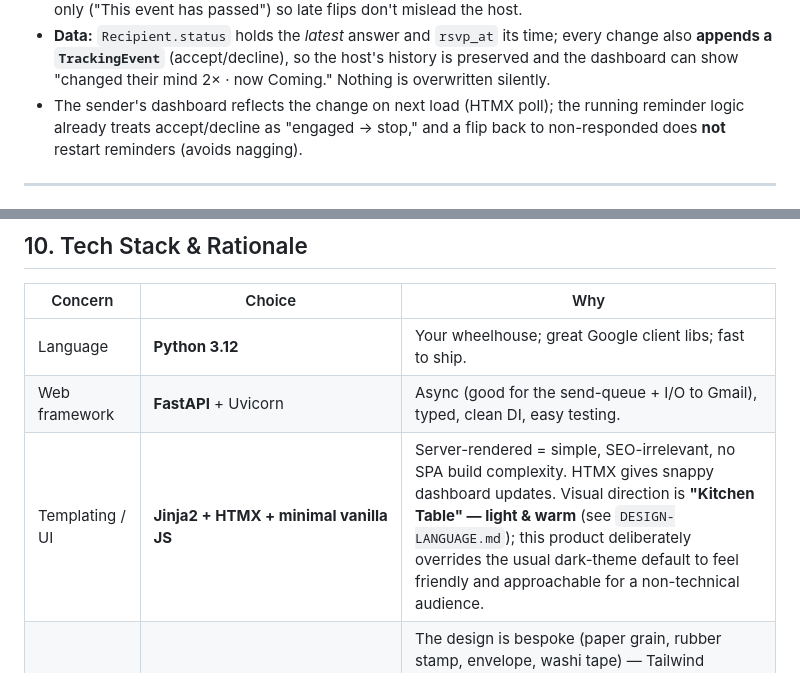
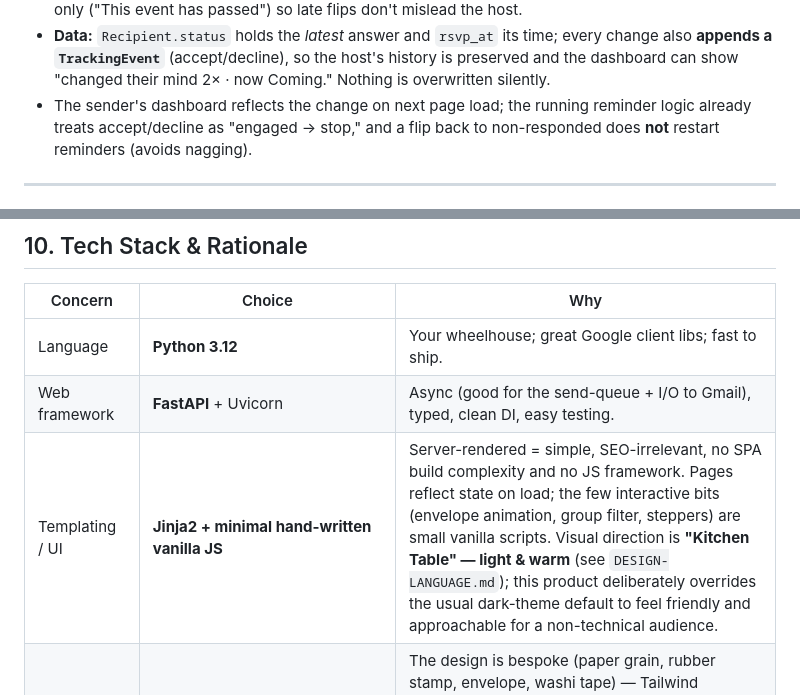
Before and after one commit to iliabaranov/kith-post, a Markdown page: DESIGN.md, 2 parts joined by grey strips. GitHub-like rendering.

```diff
--- a/DESIGN.md
+++ b/DESIGN.md
@@ -234,7 +234,7 @@ answer feel expected, not like an error path:
   every change also **appends a `TrackingEvent`** (accept/decline), so the host's
   history is preserved and the dashboard can show "changed their mind 2× · now
   Coming." Nothing is overwritten silently.
-- The sender's dashboard reflects the change on next load (HTMX poll); the running
+- The sender's dashboard reflects the change on next page load; the running
   reminder logic already treats accept/decline as "engaged → stop," and a flip
   back to non-responded does **not** restart reminders (avoids nagging).
 
@@ -365,7 +365,7 @@ Reminder                 # one scheduled nudge for a non-responder (§8)
 |---------|--------|-----|
 | Language | **Python 3.12** | Your wheelhouse; great Google client libs; fast to ship. |
 | Web framework | **FastAPI** + Uvicorn | Async (good for the send-queue + I/O to Gmail), typed, clean DI, easy testing. |
-| Templating / UI | **Jinja2 + HTMX + minimal vanilla JS** | Server-rendered = simple, SEO-irrelevant, no SPA build complexity. HTMX gives snappy dashboard updates. Visual direction is **"Kitchen Table" — light & warm** (see `DESIGN-LANGUAGE.md`); this product deliberately overrides the usual dark-theme default to feel friendly and approachable for a non-technical audience. |
+| Templating / UI | **Jinja2 + minimal hand-written vanilla JS** | Server-rendered = simple, SEO-irrelevant, no SPA build complexity and no JS framework. Pages reflect state on load; the few interactive bits (envelope animation, group filter, steppers) are small vanilla scripts. Visual direction is **"Kitchen Table" — light & warm** (see `DESIGN-LANGUAGE.md`); this product deliberately overrides the usual dark-theme default to feel friendly and approachable for a non-technical audience. |
 | CSS | **Hand-written, token-based CSS** (no framework) | The design is bespoke (paper grain, rubber stamp, envelope, washi tape) — Tailwind wouldn't help and would add a Node build step + utility-class bloat + pull toward the "AI-slop" default look. A small `:root` token system + component classes is cleaner. *(Tailwind was considered and dropped for these reasons.)* |
 | Persistence | **SQLite** (WAL mode) via SQLAlchemy | Relational tracking data with queries/joins; single-file, zero-ops, trivially backed up. *(Deviates from the usual "JSON for state" preference — flat JSON can't express the recipient/event/tracking relations or query them; SQLite is the right tool here. Config still TOML.)* |
 | Config | **TOML** (`config.toml`) + env for secrets | House style; secrets via env so they never hit git. |
```
Also changed, not shown: README.md (+3 -2 lines).
